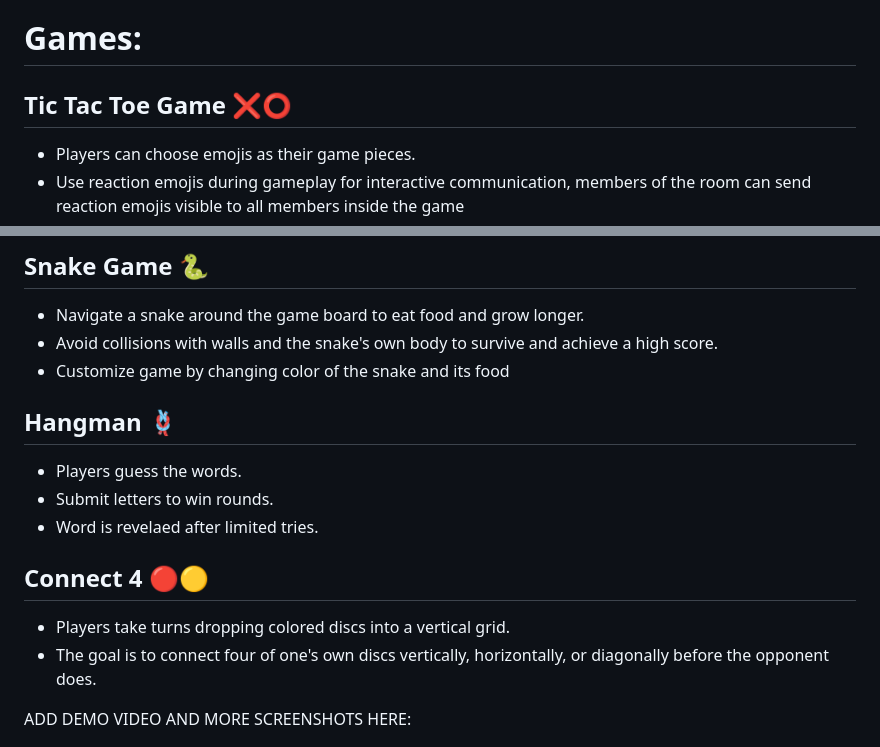
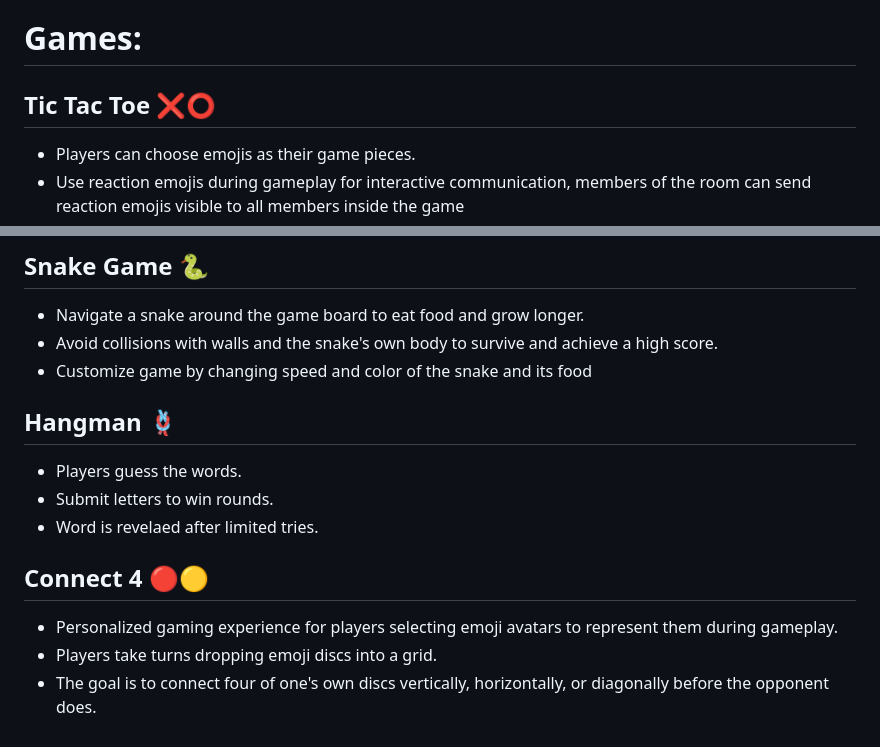
Before and after one commit to zarafarrukh/ChatLounge, a Markdown page: README.md, 2 parts joined by grey strips. Drawn GitHub-style.

```diff
--- a/README.md
+++ b/README.md
@@ -10,7 +10,7 @@ Each chat room has a unique code for separate discussions. The server handles us
 
 # Games:
 
-## Tic Tac Toe Game ❌⭕
+## Tic Tac Toe ❌⭕
 - Players can choose emojis as their game pieces.
 - Use reaction emojis during gameplay for interactive communication, members of the room can send reaction emojis visible to all members inside the game
 - Celebratory animations play upon winning a game and are reset for each game
@@ -23,7 +23,7 @@ Each chat room has a unique code for separate discussions. The server handles us
 ## Snake Game 🐍
 - Navigate a snake around the game board to eat food and grow longer.
 - Avoid collisions with walls and the snake's own body to survive and achieve a high score.
-- Customize game by changing color of the snake and its food
+- Customize game by changing speed and color of the snake and its food
 
 ## Hangman 🪢
 - Players guess the words.
@@ -31,11 +31,10 @@ Each chat room has a unique code for separate discussions. The server handles us
 - Word is revelaed after limited tries.
 
 ## Connect 4 🔴🟡
-- Players take turns dropping colored discs into a vertical grid.
+- Personalized gaming experience for players selecting emoji avatars to represent them during gameplay.
+- Players take turns dropping emoji discs into a grid.
 - The goal is to connect four of one's own discs vertically, horizontally, or diagonally before the opponent does.
 
-
-ADD DEMO VIDEO AND MORE SCREENSHOTS HERE:
 <p align="center">
    <img src="chatLounge.png" alt="ChatLounge" width="700">
 </p>
```
